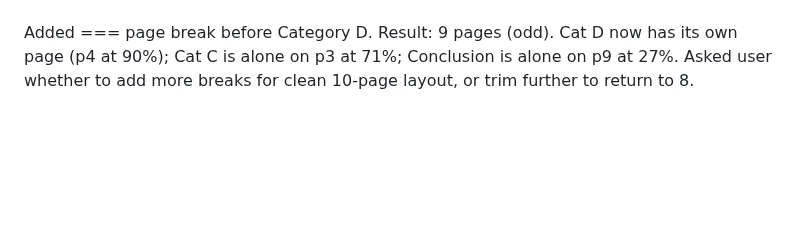
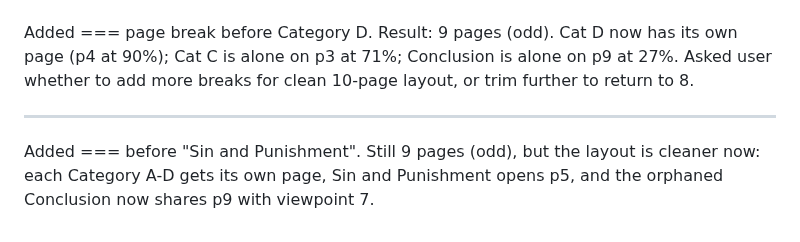
Before and after one commit to dpwhittaker/systematic-theology, a Markdown page: output.md, the part around the change. Drawn GitHub-style; blank space fills up the shorter version.

```diff
--- a/output.md
+++ b/output.md
@@ -1579,3 +1579,7 @@ Trimmed Cat A items so HM fits on page 1, leaving "The smoking-gun parallel —
 ---
 
 Added === page break before Category D. Result: 9 pages (odd). Cat D now has its own page (p4 at 90%); Cat C is alone on p3 at 71%; Conclusion is alone on p9 at 27%. Asked user whether to add more breaks for clean 10-page layout, or trim further to return to 8.
+
+---
+
+Added === before "Sin and Punishment". Still 9 pages (odd), but the layout is cleaner now: each Category A-D gets its own page, Sin and Punishment opens p5, and the orphaned Conclusion now shares p9 with viewpoint 7.
```
Also changed, not shown: handouts/wrath-and-mercy.md (+2 -0 lines), prompts.md (+4 -0 lines).
